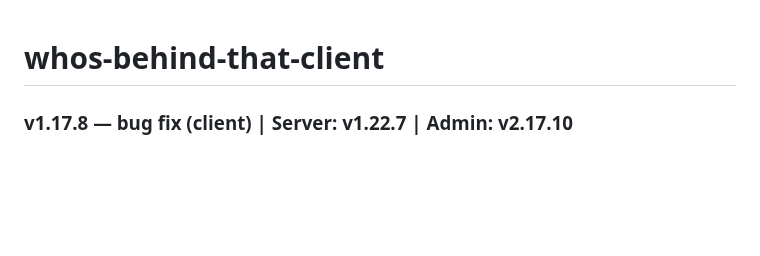
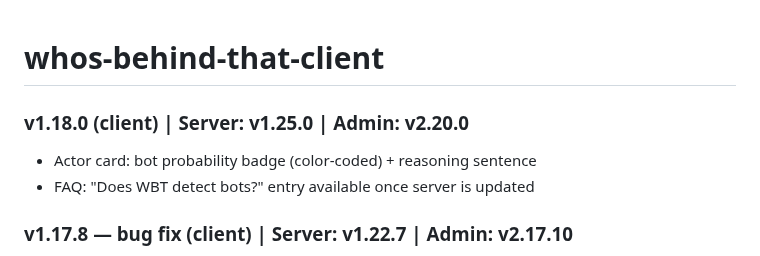
Before and after one commit to haimglikman/whos-behind-that-client, a Markdown page: README.md, the part around the change. GitHub-like rendering; blank space fills up the shorter version.

```diff
--- a/README.md
+++ b/README.md
@@ -1,4 +1,8 @@
 # whos-behind-that-client
+
+### v1.18.0 (client) | Server: v1.25.0 | Admin: v2.20.0
+- Actor card: bot probability badge (color-coded) + reasoning sentence
+- FAQ: "Does WBT detect bots?" entry available once server is updated
 
 ### v1.17.8 — bug fix (client) | Server: v1.22.7 | Admin: v2.17.10
 - Mobile: icon tab bar moved to top, just below the dark header — same position as the desktop text nav
```
